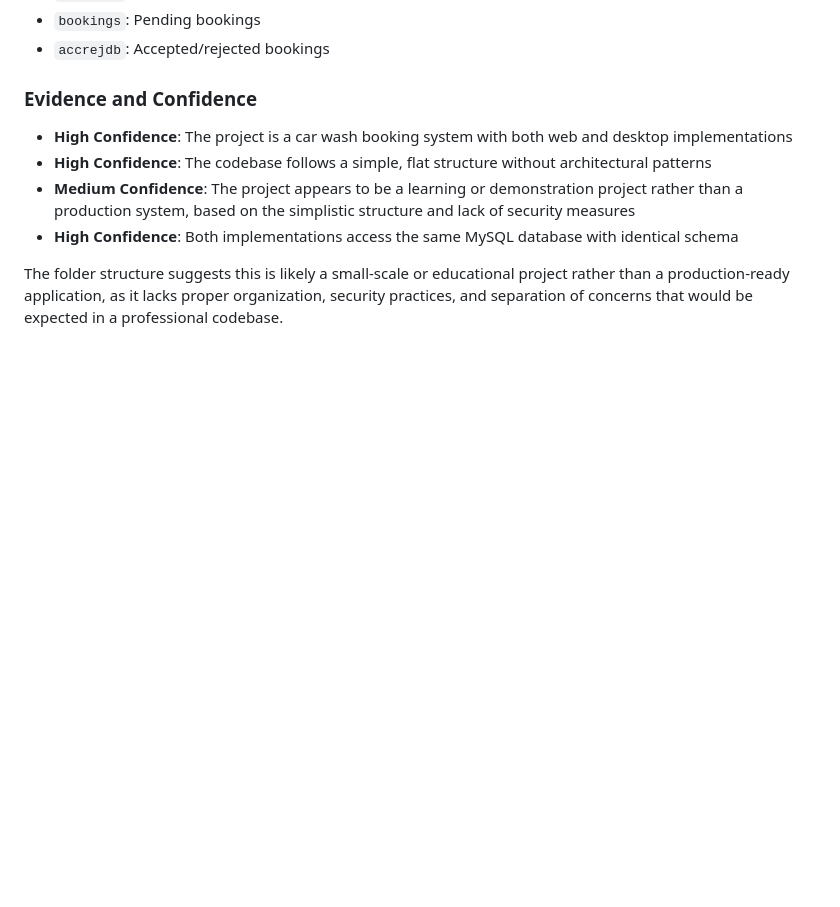
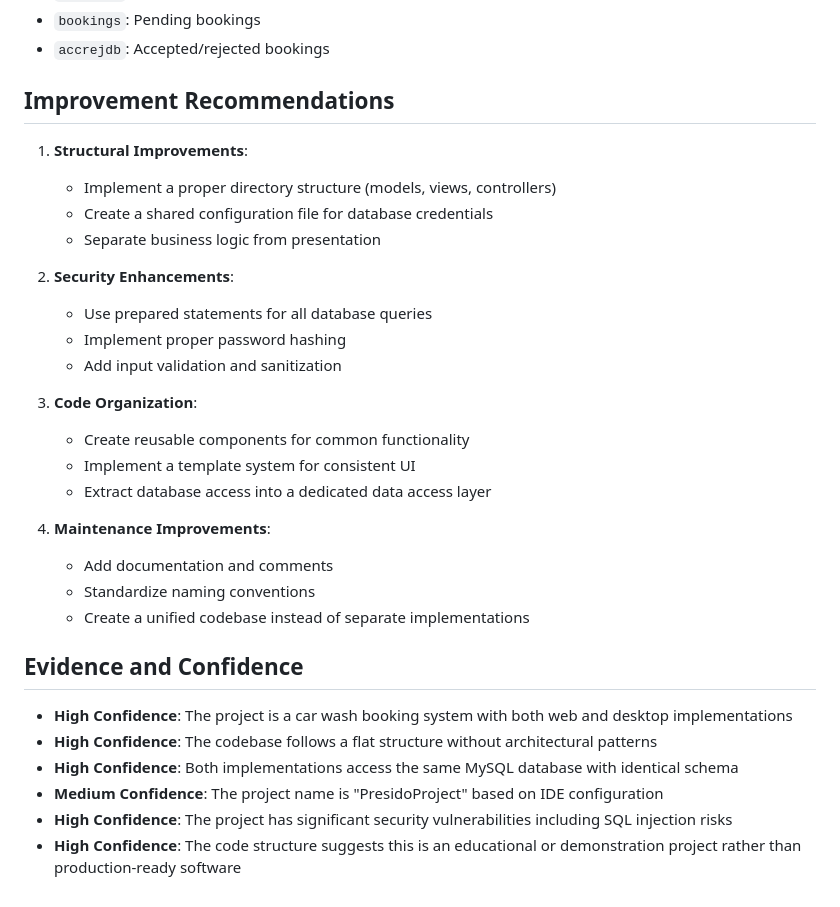
Before and after one commit to gangadharrr/Carwash-Booking, a Markdown page: output/holistic-analysis/folder-structure-analysis.md, the part around one of its changes. GitHub-like rendering; blank space fills up the shorter version.

```diff
--- a/output/holistic-analysis/folder-structure-analysis.md
+++ b/output/holistic-analysis/folder-structure-analysis.md
@@ -63,10 +117,33 @@ Both implementations share the same database schema (`carwash.sql`), which inclu
 - `bookings`: Pending bookings
 - `accrejdb`: Accepted/rejected bookings
 
-### Evidence and Confidence
+## Improvement Recommendations
+
+1. **Structural Improvements**:
+   - Implement a proper directory structure (models, views, controllers)
+   - Create a shared configuration file for database credentials
+   - Separate business logic from presentation
+
+2. **Security Enhancements**:
+   - Use prepared statements for all database queries
+   - Implement proper password hashing
+   - Add input validation and sanitization
+
+3. **Code Organization**:
+   - Create reusable components for common functionality
+   - Implement a template system for consistent UI
+   - Extract database access into a dedicated data access layer
+
+4. **Maintenance Improvements**:
+   - Add documentation and comments
+   - Standardize naming conventions
+   - Create a unified codebase instead of separate implementations
+
+## Evidence and Confidence
+
 - **High Confidence**: The project is a car wash booking system with both web and desktop implementations
-- **High Confidence**: The codebase follows a simple, flat structure without architectural patterns
-- **Medium Confidence**: The project appears to be a learning or demonstration project rather than a production system, based on the simplistic structure and lack of security measures
+- **High Confidence**: The codebase follows a flat structure without architectural patterns
 - **High Confidence**: Both implementations access the same MySQL database with identical schema
-
-The folder structure suggests this is likely a small-scale or educational project rather than a production-ready application, as it lacks proper organization, security practices, and separation of concerns that would be expected in a professional codebase.
+- **Medium Confidence**: The project name is "PresidoProject" based on IDE configuration
+- **High Confidence**: The project has significant security vulnerabilities including SQL injection risks
+- **High Confidence**: The code structure suggests this is an educational or demonstration project rather than production-ready software
```
Also changed, not shown: other parts of output/holistic-analysis/folder-structure-analysis.md (+93 -39 lines).
